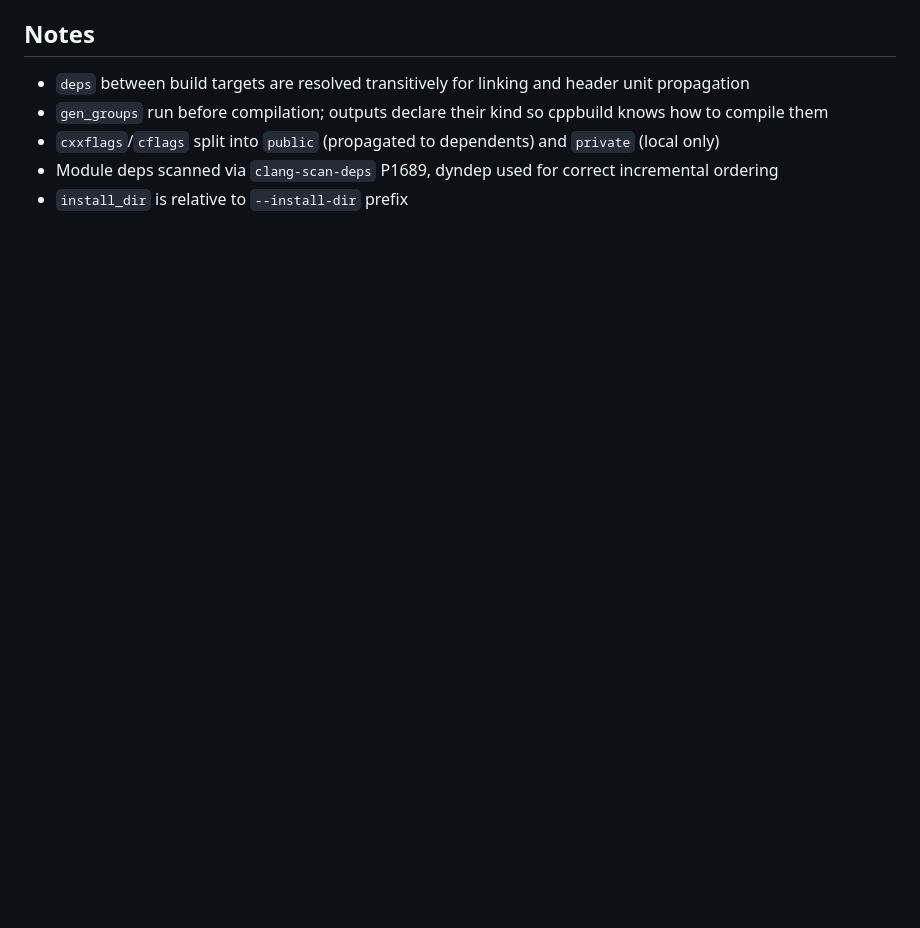
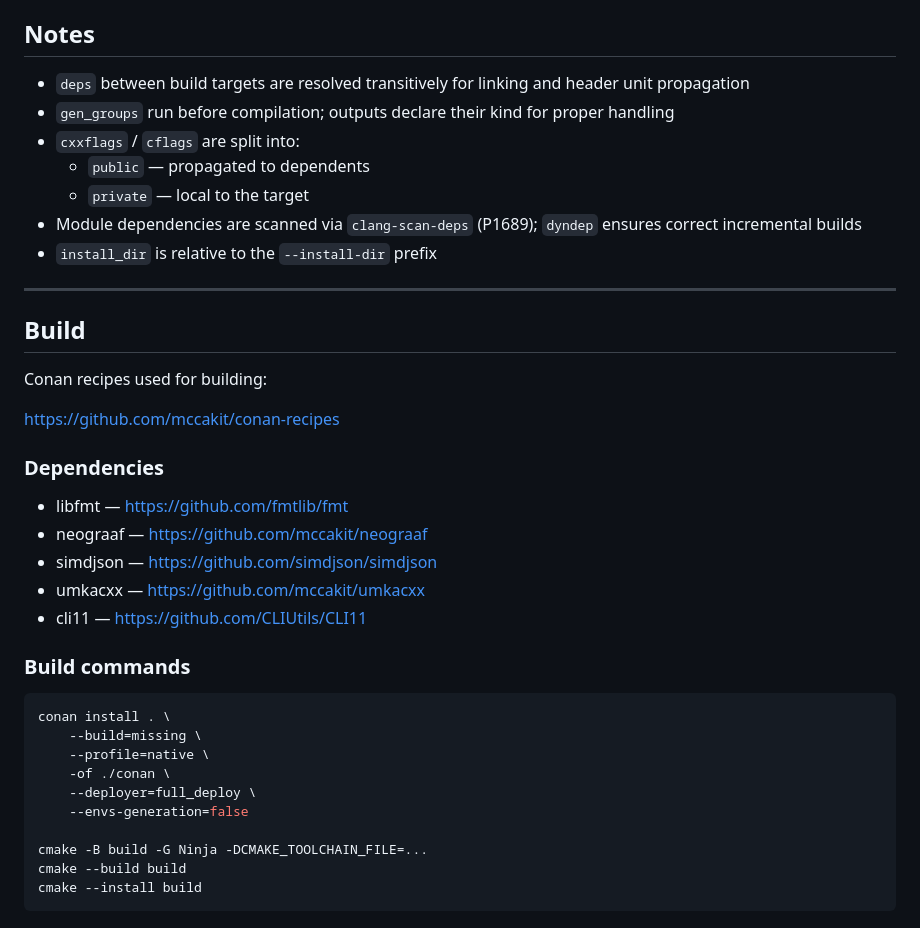
Before and after one commit to mccakit/cppbuild, a Markdown page: readme.md, the part around one of its changes. GitHub-like rendering; blank space fills up the shorter version.

````diff
--- a/readme.md
+++ b/readme.md
@@ -78,5 +159,38 @@ fn configure*(): cppbuild::results {
 - `deps` between build targets are resolved transitively for linking and header unit propagation
-- `gen_groups` run before compilation; outputs declare their kind so cppbuild knows how to compile them
-- `cxxflags`/`cflags` split into `public` (propagated to dependents) and `private` (local only)
-- Module deps scanned via `clang-scan-deps` P1689, dyndep used for correct incremental ordering
-- `install_dir` is relative to `--install-dir` prefix
+- `gen_groups` run before compilation; outputs declare their kind for proper handling
+- `cxxflags` / `cflags` are split into:
+  - `public` — propagated to dependents
+  - `private` — local to the target
+- Module dependencies are scanned via `clang-scan-deps` (P1689); `dyndep` ensures correct incremental builds
+- `install_dir` is relative to the `--install-dir` prefix
+
+---
+
+## Build
+
+Conan recipes used for building:
+
+https://github.com/mccakit/conan-recipes
+
+### Dependencies
+
+- libfmt — https://github.com/fmtlib/fmt
+- neograaf — https://github.com/mccakit/neograaf
+- simdjson — https://github.com/simdjson/simdjson
+- umkacxx — https://github.com/mccakit/umkacxx
+- cli11 — https://github.com/CLIUtils/CLI11
+
+### Build commands
+
+```sh
+conan install . \
+    --build=missing \
+    --profile=native \
+    -of ./conan \
+    --deployer=full_deploy \
+    --envs-generation=false
+
+cmake -B build -G Ninja -DCMAKE_TOOLCHAIN_FILE=...
+cmake --build build
+cmake --install build
+```
````
Also changed, not shown: other parts of readme.md (+114 -33 lines).
